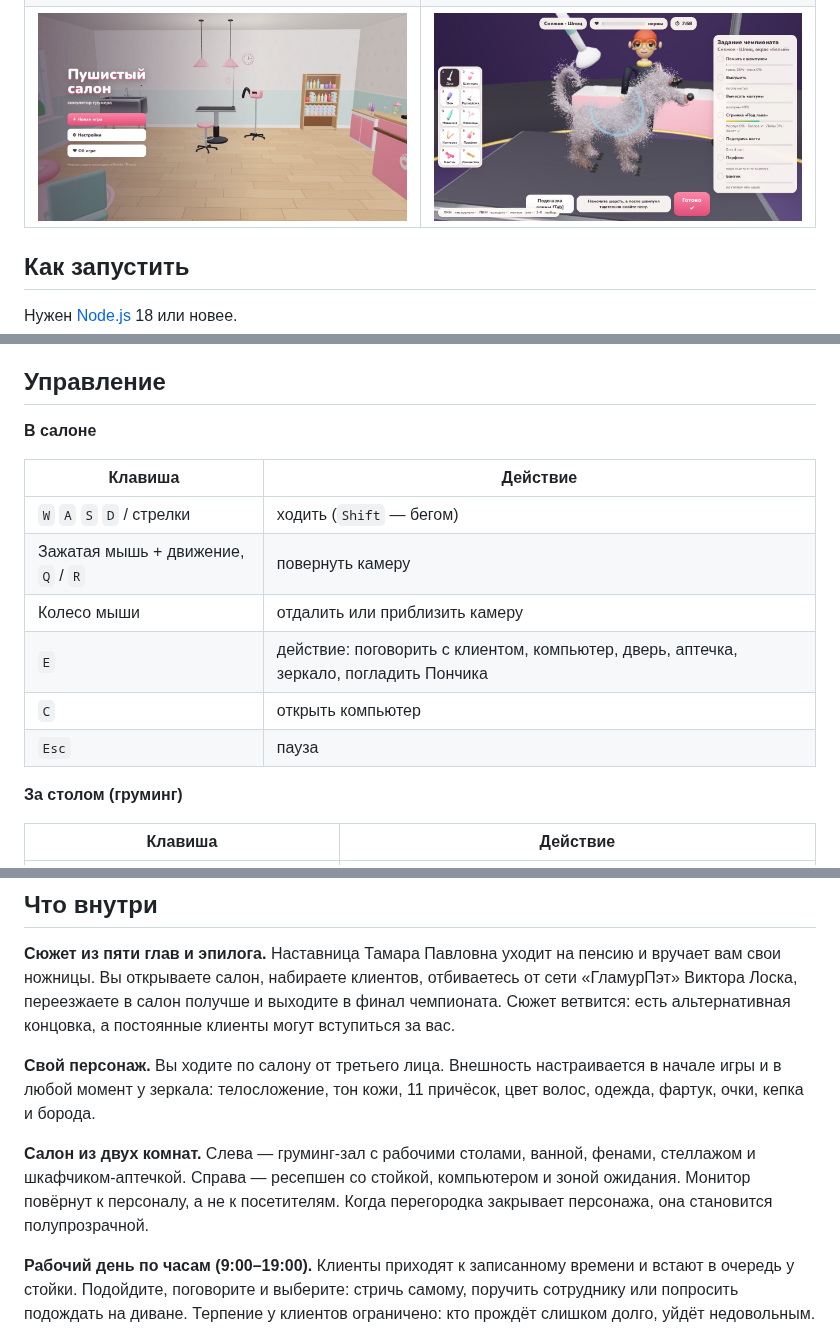
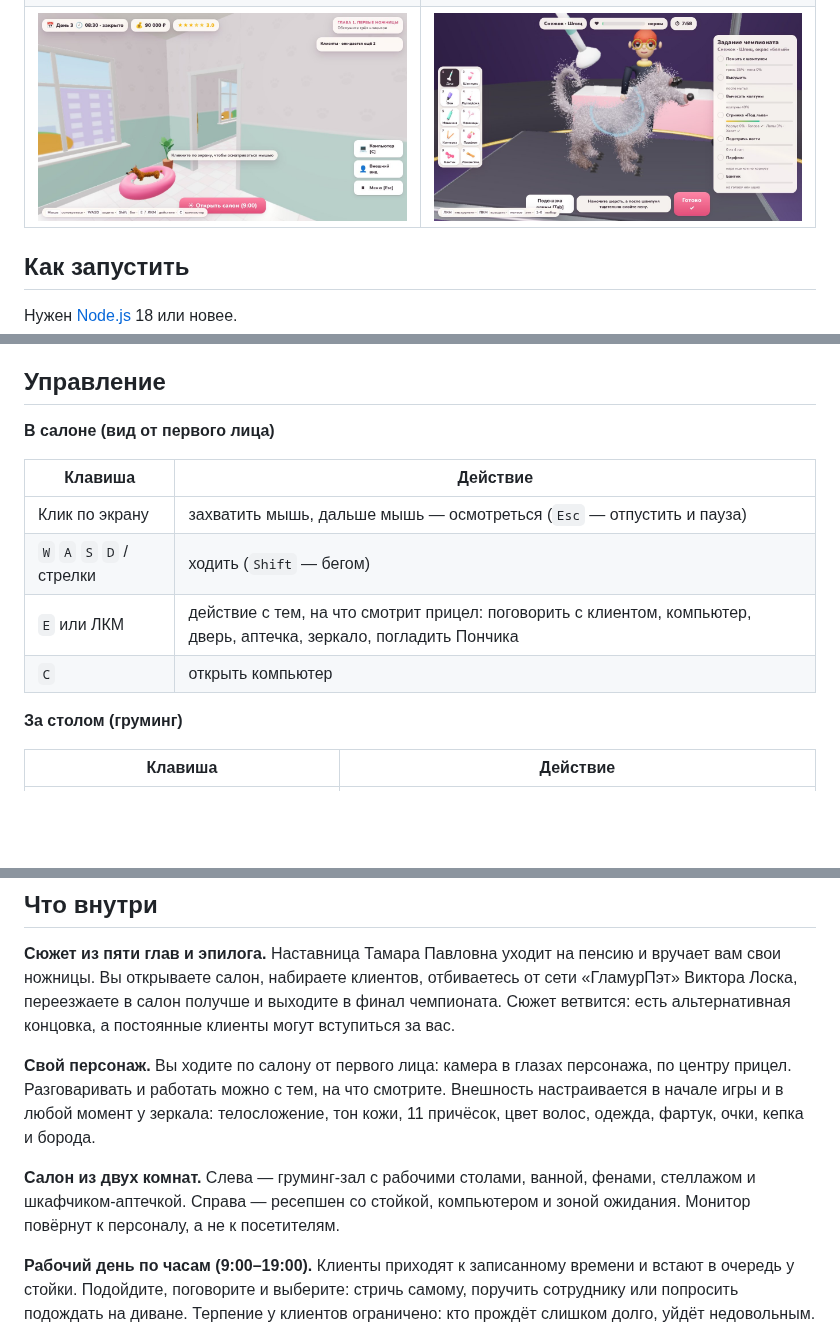
Before and after one commit to Shtormido/Vsacoe, a Markdown page: README.md, 3 parts joined by grey strips. Rendered like a GitHub page; pictures changed too: docs/screenshots/firstperson.jpg (added); blank space fills up the shorter version.

```diff
--- a/README.md
+++ b/README.md
@@ -12,7 +12,7 @@
 | ![Сайт салона](docs/screenshots/pc_site.jpg) | ![Найм персонала](docs/screenshots/pc_staff.jpg) |
 | ![Сотрудник за работой](docs/screenshots/staff_working.jpg) | ![Порез и аптечка](docs/screenshots/injury.jpg) |
 | ![Внешний вид персонажа](docs/screenshots/customize.jpg) | ![Тема «Конфетный»](docs/screenshots/theme.jpg) |
-| ![Меню](docs/screenshots/menu.jpg) | ![Чемпионат](docs/screenshots/championship.jpg) |
+| ![Салон от первого лица](docs/screenshots/firstperson.jpg) | ![Чемпионат](docs/screenshots/championship.jpg) |
 
 ## Как запустить
 
@@ -36,16 +36,14 @@ npm run dist:mac     # приложение для macOS
 
 ## Управление
 
-**В салоне**
+**В салоне (вид от первого лица)**
 
 | Клавиша | Действие |
 |---|---|
+| Клик по экрану | захватить мышь, дальше мышь — осмотреться (`Esc` — отпустить и пауза) |
 | `W` `A` `S` `D` / стрелки | ходить (`Shift` — бегом) |
-| Зажатая мышь + движение, `Q` / `R` | повернуть камеру |
-| Колесо мыши | отдалить или приблизить камеру |
-| `E` | действие: поговорить с клиентом, компьютер, дверь, аптечка, зеркало, погладить Пончика |
+| `E` или ЛКМ | действие с тем, на что смотрит прицел: поговорить с клиентом, компьютер, дверь, аптечка, зеркало, погладить Пончика |
 | `C` | открыть компьютер |
-| `Esc` | пауза |
 
 **За столом (груминг)**
 
@@ -64,9 +62,9 @@ npm run dist:mac     # приложение для macOS
 
 **Сюжет из пяти глав и эпилога.** Наставница Тамара Павловна уходит на пенсию и вручает вам свои ножницы. Вы открываете салон, набираете клиентов, отбиваетесь от сети «ГламурПэт» Виктора Лоска, переезжаете в салон получше и выходите в финал чемпионата. Сюжет ветвится: есть альтернативная концовка, а постоянные клиенты могут вступиться за вас.
 
-**Свой персонаж.** Вы ходите по салону от третьего лица. Внешность настраивается в начале игры и в любой момент у зеркала: телосложение, тон кожи, 11 причёсок, цвет волос, одежда, фартук, очки, кепка и борода.
+**Свой персонаж.** Вы ходите по салону от первого лица: камера в глазах персонажа, по центру прицел. Разговаривать и работать можно с тем, на что смотрите. Внешность настраивается в начале игры и в любой момент у зеркала: телосложение, тон кожи, 11 причёсок, цвет волос, одежда, фартук, очки, кепка и борода.
 
-**Салон из двух комнат.** Слева — груминг-зал с рабочими столами, ванной, фенами, стеллажом и шкафчиком-аптечкой. Справа — ресепшен со стойкой, компьютером и зоной ожидания. Монитор повёрнут к персоналу, а не к посетителям. Когда перегородка закрывает персонажа, она становится полупрозрачной.
+**Салон из двух комнат.** Слева — груминг-зал с рабочими столами, ванной, фенами, стеллажом и шкафчиком-аптечкой. Справа — ресепшен со стойкой, компьютером и зоной ожидания. Монитор повёрнут к персоналу, а не к посетителям.
 
 **Рабочий день по часам (9:00–19:00).** Клиенты приходят к записанному времени и встают в очередь у стойки. Подойдите, поговорите и выберите: стричь самому, поручить сотруднику или попросить подождать на диване. Терпение у клиентов ограничено: кто прождёт слишком долго, уйдёт недовольным.
 
```
Also changed, not shown: other parts of README.md (+1 -1 lines), docs/screenshots/walk.jpg, 6 other files.
